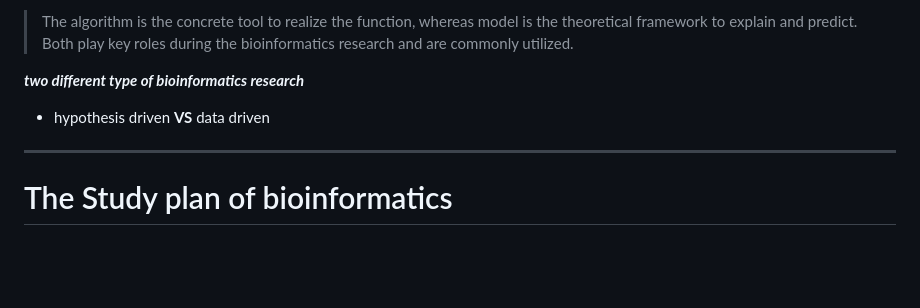
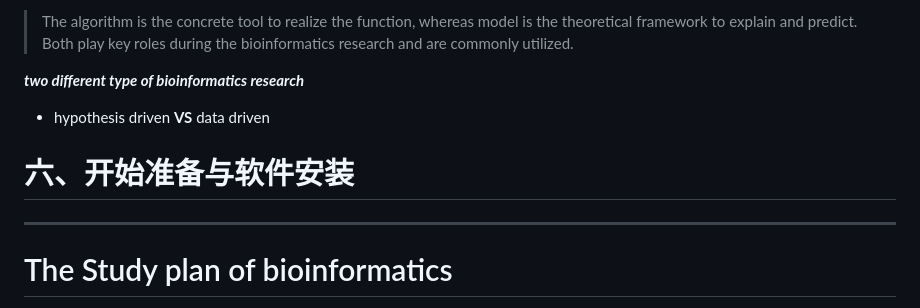
Before and after one commit to penguin618/penguin618.github.io, a Markdown page: index.md, the part around the change. Drawn GitHub-style; blank space fills up the shorter version.

```diff
--- a/index.md
+++ b/index.md
@@ -95,6 +95,10 @@ ___two different type of bioinformatics research___
 
 - hypothesis driven __VS__ data driven
 
+# 六、开始准备与软件安装
+
+
+
 ---
 
 # The Study plan of bioinformatics
```
